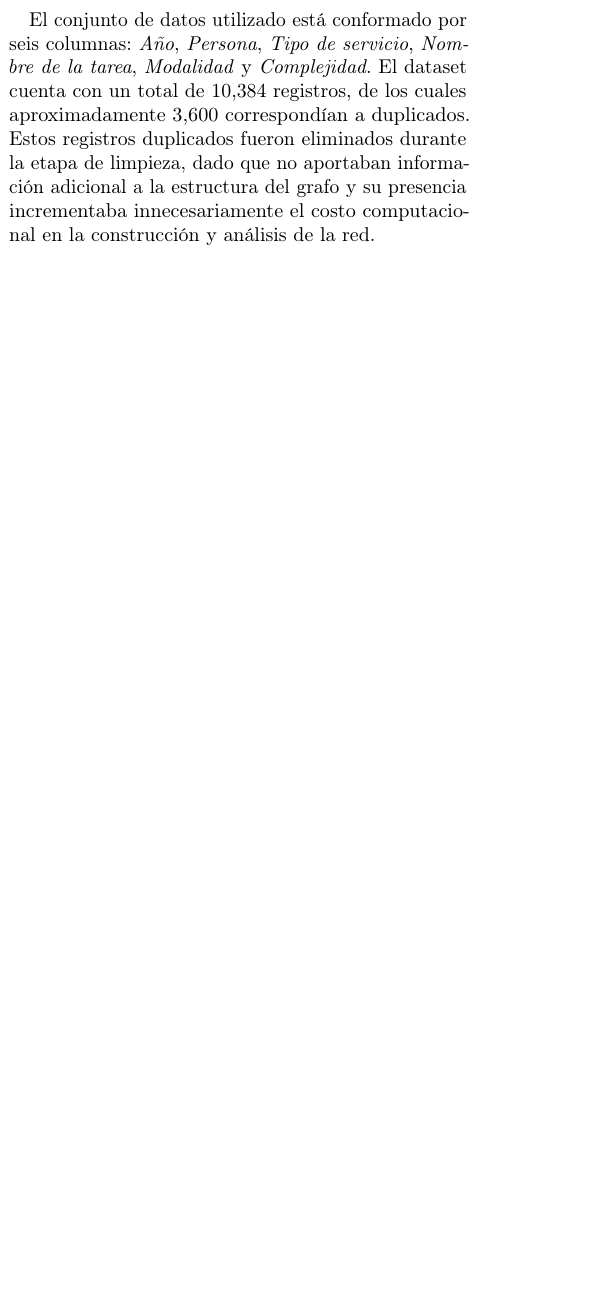
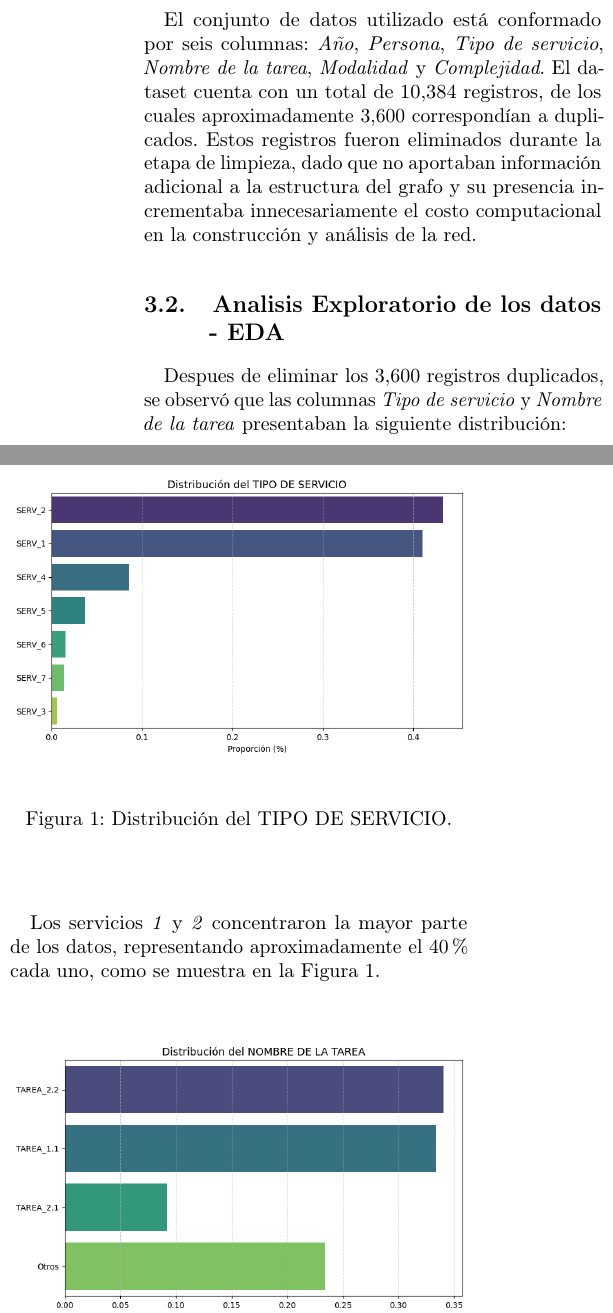
Before and after one commit to Giorgio6846/UPC-TF-ComplexNetwork, a LaTeX paper (doc/articuloTP.tex): part of one column of page 2 of 4 before the commit and two parts of the columns of page 2 of 4 after it, the two joined at a grey line, cut so that both start at the same text, the shorter picture padded with empty space. Compiled offline with pdfLaTeX.

Commit message:
Articulo EDA

```diff
--- a/doc/articuloTP.tex
+++ b/doc/articuloTP.tex
@@ -9,6 +9,8 @@
 \usepackage{graphicx}
 \usepackage{booktabs}
 \usepackage{hyperref}
+\usepackage{float}
+
 \hypersetup{colorlinks=true, urlcolor=blue, linkcolor=black, citecolor=black}
 
 \usepackage[style=apa,backend=biber]{biblatex}
@@ -49,5 +51,4 @@ Los grafos permiten modelar y analizar sistemas reales de manera abstracta, faci
 A través de la teoría de grafos, es posible identificar la arquitectura oculta de un sistema complejo, estudiar sus propiedades estructurales y comprender su comportamiento global.
 Matemáticamente, un grafo puede representarse mediante una matriz de adyacencia, donde cada elemento $a_{ij}$ indica la existencia (y, en redes ponderadas, la intensidad) de la conexión entre los nodos $i$ y $j$.
 
-
 \section{Metodologia}
@@ -56,4 +55,25 @@ Matemáticamente, un grafo puede representarse mediante una matriz de adyacencia
 \subsection{Datos}
 El conjunto de datos utilizado está conformado por seis columnas: \textit{Año}, \textit{Persona}, \textit{Tipo de servicio}, \textit{Nombre de la tarea}, \textit{Modalidad} y \textit{Complejidad}.
 El dataset cuenta con un total de 10,384 registros, de los cuales aproximadamente 3,600 correspondían a duplicados.
-Estos registros duplicados fueron eliminados durante la etapa de limpieza, dado que no aportaban información adicional a la estructura del grafo y su presencia incrementaba innecesariamente el costo computacional en la construcción y análisis de la red.
+Estos registros fueron eliminados durante la etapa de limpieza, dado que no aportaban información adicional a la estructura del grafo y su presencia incrementaba innecesariamente el costo computacional en la construcción y análisis de la red.
+
+\subsection{Analisis Exploratorio de los datos - EDA}
+Despues de eliminar los 3,600 registros duplicados, se observó que las columnas \textit{Tipo de servicio} y \textit{Nombre de la tarea} presentaban la siguiente distribución:
+
+\begin{figure}[H]
+    \centering
+    \includegraphics[width=\columnwidth]{img/DistribucionTipoServicio.png}
+    \caption{Distribución del TIPO DE SERVICIO.}
+    \label{fig:distribucion_tipo_servicio}
+\end{figure}
+
+Los servicios \textit{1} y \textit{2} concentraron la mayor parte de los datos, representando aproximadamente el 40\% cada uno, como se muestra en la Figura~\ref{fig:distribucion_tipo_servicio}.
+
+\begin{figure}[H]
+    \centering
+    \includegraphics[width=\columnwidth]{img/DistribucionNombreTarea.png}
+    \caption{Distribución del NOMBRE DE LA TAREA (80\% + Otros).}
+    \label{fig:distribucion_nombre_tarea}
+\end{figure}
+
+De manera similar, las tareas \textit{2.2} y \textit{1.1} representaron alrededor del 30\% cada una, como se observa en la Figura~\ref{fig:distribucion_nombre_tarea}.
@@ -60,3 +85,7 @@ Estos registros duplicados fueron eliminados durante la etapa de limpieza, dado
+    \label{fig:relacion_complejidadymodalidad}
+\end{figure}
+
+Por otro lado, la relación entre la \textit{complejidad} y la \textit{modalidad} de las tareas mostró que las tareas de baja complejidad en modalidad virtual concentraron la mayor proporción del conjunto de datos, como se aprecia en la Figura~\ref{fig:relacion_complejidadymodalidad}.
 
 \subsection{Construccion de la red}
 \blindtext[1]
```
Also changed, not shown: doc/articuloTP.pdf, doc/img/DistribucionNombreTarea.png (added), doc/img/DistribucionTipoServicio.png (added), doc/img/RelacionComplejidadModalidad.png (added), doc/articuloTP.tex (7 more changed lines), 2 other files.
